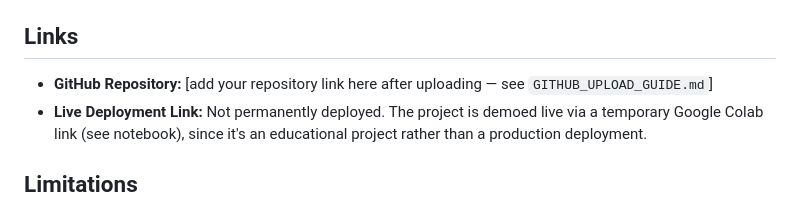
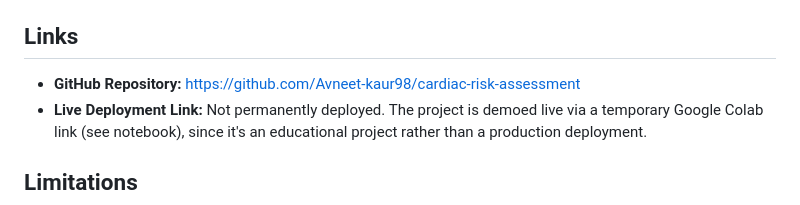
Before and after one commit to Avneet-kaur98/cardiac-risk-assessment, a Markdown page: README.md, the part around the change. GitHub-like rendering.

```diff
--- a/README.md
+++ b/README.md
@@ -67,7 +67,7 @@ see the in-notebook instructions for launching via Colab's built-in
 
 ## Links
 
-- **GitHub Repository:** [add your repository link here after uploading — see `GITHUB_UPLOAD_GUIDE.md`]
+- **GitHub Repository:** https://github.com/Avneet-kaur98/cardiac-risk-assessment
 - **Live Deployment Link:** Not permanently deployed. The project is demoed
   live via a temporary Google Colab link (see notebook), since it's an
   educational project rather than a production deployment.
```
